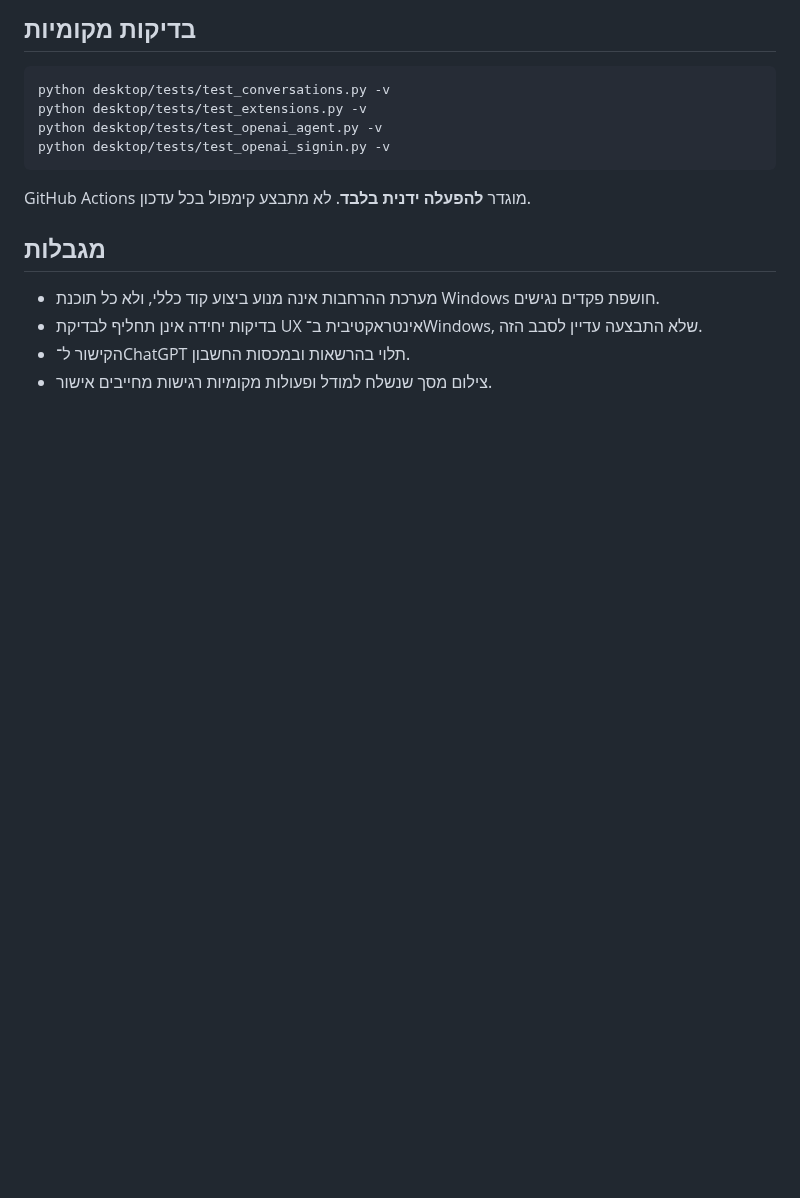
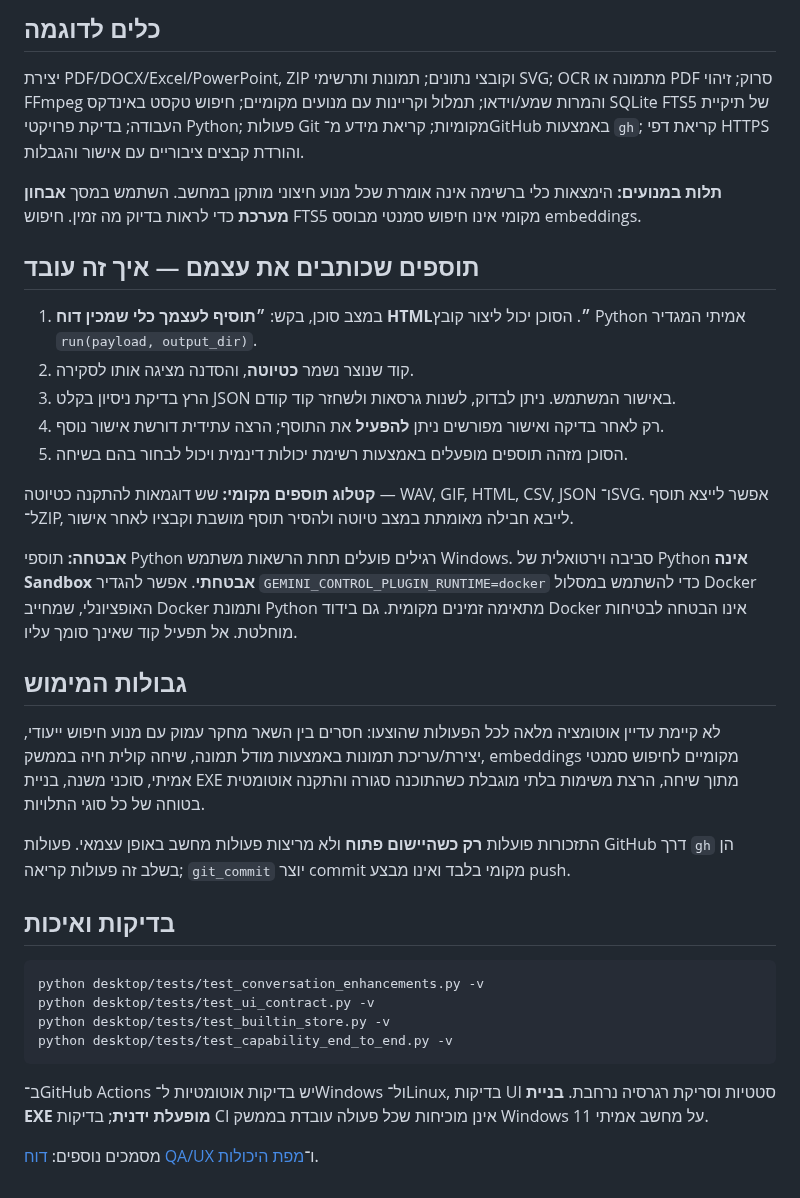
Before and after one commit to avtsye/Gemini-Control, a Markdown page: README.md, the part around one of its changes. Rendered like a GitHub page; blank space fills up the shorter version.

````diff
--- a/README.md
+++ b/README.md
@@ -132,18 +33,37 @@ python desktop/app_openai.py
 
-## בדיקות מקומיות
+## כלים לדוגמה
+
+יצירת PDF/DOCX/Excel/PowerPoint, ZIP וקובצי נתונים; תמונות ותרשימי SVG; OCR מתמונה או PDF סרוק; זיהוי FFmpeg והמרות שמע/וידאו; תמלול וקריינות עם מנועים מקומיים; חיפוש טקסט באינדקס SQLite FTS5 של תיקיית העבודה; בדיקת פרויקטי Python; פעולות Git מקומיות; קריאת מידע מ־GitHub באמצעות `gh`; קריאת דפי HTTPS והורדת קבצים ציבוריים עם אישור והגבלות.
+
+**תלות במנועים:** הימצאות כלי ברשימה אינה אומרת שכל מנוע חיצוני מותקן במחשב. השתמש במסך **אבחון מערכת** כדי לראות בדיוק מה זמין. חיפוש FTS5 מקומי אינו חיפוש סמנטי מבוסס embeddings.
+
+## תוספים שכותבים את עצמם — איך זה עובד
+
+1. במצב סוכן, בקש: **״תוסיף לעצמך כלי שמכין דוח HTML״**. הסוכן יכול ליצור קובץ Python אמיתי המגדיר `run(payload, output_dir)`.
+2. קוד שנוצר נשמר **כטיוטה**, והסדנה מציגה אותו לסקירה.
+3. הרץ בדיקת ניסיון בקלט JSON באישור המשתמש. ניתן לבדוק, לשנות גרסאות ולשחזר קוד קודם.
+4. רק לאחר בדיקה ואישור מפורשים ניתן **להפעיל** את התוסף; הרצה עתידית דורשת אישור נוסף.
+5. הסוכן מזהה תוספים מופעלים באמצעות רשימת יכולות דינמית ויכול לבחור בהם בשיחה.
+
+**קטלוג תוספים מקומי:** שש דוגמאות להתקנה כטיוטה — WAV, GIF, HTML, CSV, JSON ו־SVG. אפשר לייצא תוסף ל־ZIP, לייבא חבילה מאומתת במצב טיוטה ולהסיר תוסף מושבת וקבציו לאחר אישור.
+
+**אבטחה:** תוספי Python רגילים פועלים תחת הרשאות משתמש Windows. סביבה וירטואלית של Python **אינה Sandbox אבטחתי**. אפשר להגדיר `GEMINI_CONTROL_PLUGIN_RUNTIME=docker` כדי להשתמש במסלול Docker האופציונלי, שמחייב Docker ותמונת Python מתאימה זמינים מקומית. גם בידוד Docker אינו הבטחה לבטיחות מוחלטת. אל תפעיל קוד שאינך סומך עליו.
+
+## גבולות המימוש
+
+לא קיימת עדיין אוטומציה מלאה לכל הפעולות שהוצעו: חסרים בין השאר מחקר עמוק עם מנוע חיפוש ייעודי, יצירת/עריכת תמונות באמצעות מודל תמונה, שיחה קולית חיה בממשק, embeddings מקומיים לחיפוש סמנטי אמיתי, סוכני משנה, בניית EXE מתוך שיחה, הרצת משימות בלתי מוגבלת כשהתוכנה סגורה והתקנה אוטומטית בטוחה של כל סוגי התלויות.
+
+התזכורות פועלות **רק כשהיישום פתוח** ולא מריצות פעולות מחשב באופן עצמאי. פעולות GitHub דרך `gh` הן בשלב זה פעולות קריאה; `git_commit` יוצר commit מקומי בלבד ואינו מבצע push.
+
+## בדיקות ואיכות
 
 ```powershell
-python desktop/tests/test_conversations.py -v
-python desktop/tests/test_extensions.py -v
-python desktop/tests/test_openai_agent.py -v
-python desktop/tests/test_openai_signin.py -v
+python desktop/tests/test_conversation_enhancements.py -v
+python desktop/tests/test_ui_contract.py -v
+python desktop/tests/test_builtin_store.py -v
+python desktop/tests/test_capability_end_to_end.py -v
 ```
 
-GitHub Actions מוגדר **להפעלה ידנית בלבד**. לא מתבצע קימפול בכל עדכון.
+ב־GitHub Actions יש בדיקות אוטומטיות ל־Windows ול־Linux, בדיקות UI סטטיות וסריקת רגרסיה נרחבת. **בניית EXE מופעלת ידנית**; בדיקות CI אינן מוכיחות שכל פעולה עובדת בממשק Windows 11 על מחשב אמיתי.
 
-## מגבלות
-
-- מערכת ההרחבות אינה מנוע ביצוע קוד כללי, ולא כל תוכנת Windows חושפת פקדים נגישים.
-- בדיקות יחידה אינן תחליף לבדיקת UX אינטראקטיבית ב־Windows, שלא התבצעה עדיין לסבב הזה.
-- הקישור ל־ChatGPT תלוי בהרשאות ובמכסות החשבון.
-- צילום מסך שנשלח למודל ופעולות מקומיות רגישות מחייבים אישור.
+מסמכים נוספים: [דוח QA/UX](QA-UX-REPORT.md) ו־[מפת היכולות](CAPABILITY-ROADMAP.md).
````
Also changed, not shown: other parts of README.md (+16 -115 lines).
